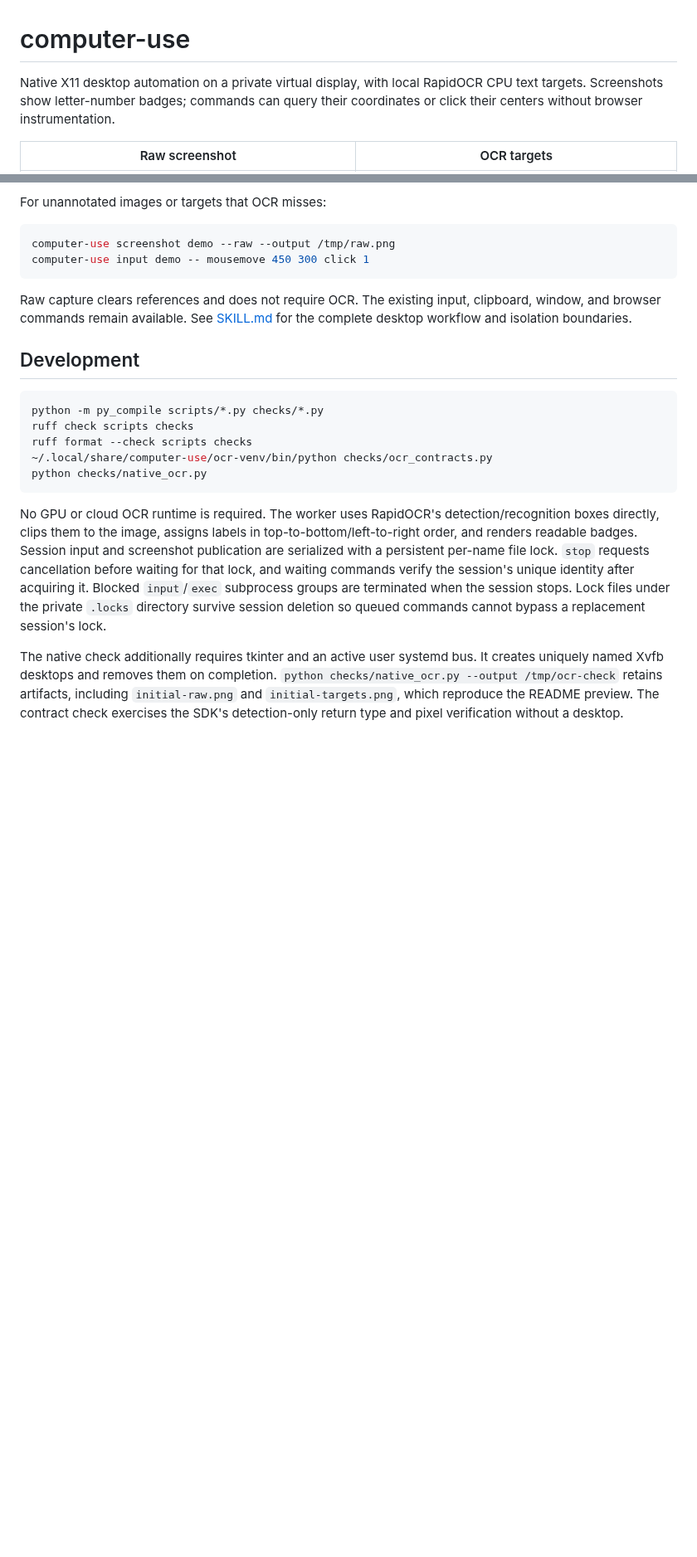
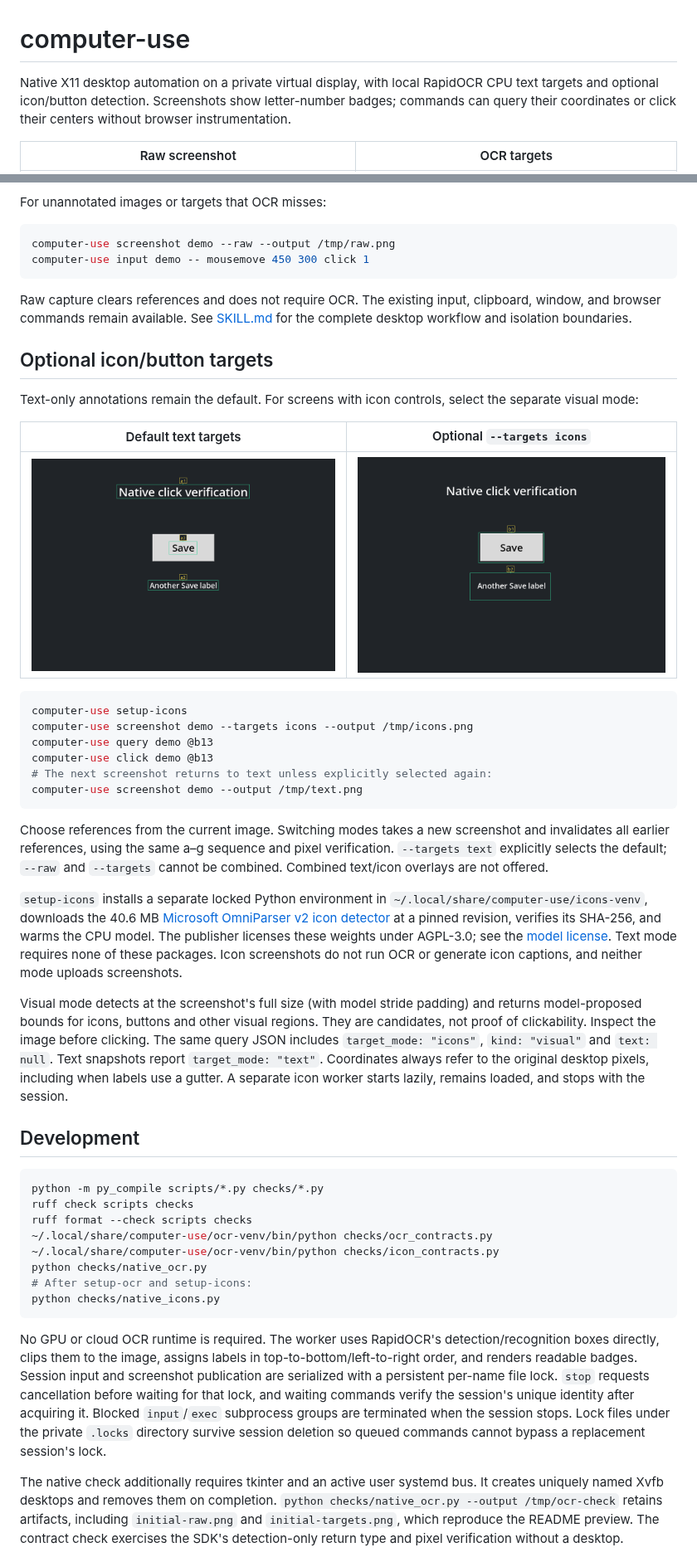
Before and after one commit to alexng353/computer-use, a Markdown page: README.md, 2 parts joined by grey strips. Shown at 83% size. Rendered like a GitHub page; pictures changed too: docs/images/icons.png (added); blank space fills up the shorter version.

````diff
--- a/README.md
+++ b/README.md
@@ -1,6 +1,6 @@
 # computer-use
 
-Native X11 desktop automation on a private virtual display, with local RapidOCR CPU text targets. Screenshots show letter-number badges; commands can query their coordinates or click their centers without browser instrumentation.
+Native X11 desktop automation on a private virtual display, with local RapidOCR CPU text targets and optional icon/button detection. Screenshots show letter-number badges; commands can query their coordinates or click their centers without browser instrumentation.
 
 | Raw screenshot | OCR targets |
 |---|---|
@@ -47,6 +47,29 @@ computer-use input demo -- mousemove 450 300 click 1
 
 Raw capture clears references and does not require OCR. The existing input, clipboard, window, and browser commands remain available. See [SKILL.md](SKILL.md) for the complete desktop workflow and isolation boundaries.
 
+## Optional icon/button targets
+
+Text-only annotations remain the default. For screens with icon controls, select the separate visual mode:
+
+| Default text targets | Optional `--targets icons` |
+|---|---|
+| ![Default text annotations](docs/images/targets.png) | ![Optional visual regions](docs/images/icons.png) |
+
+```bash
+computer-use setup-icons
+computer-use screenshot demo --targets icons --output /tmp/icons.png
+computer-use query demo @b13
+computer-use click demo @b13
+# The next screenshot returns to text unless explicitly selected again:
+computer-use screenshot demo --output /tmp/text.png
+```
+
+Choose references from the current image. Switching modes takes a new screenshot and invalidates all earlier references, using the same a–g sequence and pixel verification. `--targets text` explicitly selects the default; `--raw` and `--targets` cannot be combined. Combined text/icon overlays are not offered.
+
+`setup-icons` installs a separate locked Python environment in `~/.local/share/computer-use/icons-venv`, downloads the 40.6 MB [Microsoft OmniParser v2 icon detector](https://huggingface.co/microsoft/OmniParser-v2.0/tree/6600256cb0f1b07651e3bc86166196307bad7e2d/icon_detect) at a pinned revision, verifies its SHA-256, and warms the CPU model. The publisher licenses these weights under AGPL-3.0; see the [model license](https://huggingface.co/microsoft/OmniParser-v2.0/blob/6600256cb0f1b07651e3bc86166196307bad7e2d/icon_detect/LICENSE). Text mode requires none of these packages. Icon screenshots do not run OCR or generate icon captions, and neither mode uploads screenshots.
+
+Visual mode detects at the screenshot's full size (with model stride padding) and returns model-proposed bounds for icons, buttons and other visual regions. They are candidates, not proof of clickability. Inspect the image before clicking. The same query JSON includes `target_mode: "icons"`, `kind: "visual"` and `text: null`. Text snapshots report `target_mode: "text"`. Coordinates always refer to the original desktop pixels, including when labels use a gutter. A separate icon worker starts lazily, remains loaded, and stops with the session.
+
 ## Development
 
 ```bash
@@ -54,7 +77,10 @@ python -m py_compile scripts/*.py checks/*.py
 ruff check scripts checks
 ruff format --check scripts checks
 ~/.local/share/computer-use/ocr-venv/bin/python checks/ocr_contracts.py
+~/.local/share/computer-use/ocr-venv/bin/python checks/icon_contracts.py
 python checks/native_ocr.py
+# After setup-ocr and setup-icons:
+python checks/native_icons.py
 ```
 
 No GPU or cloud OCR runtime is required. The worker uses RapidOCR's detection/recognition boxes directly, clips them to the image, assigns labels in top-to-bottom/left-to-right order, and renders readable badges. Session input and screenshot publication are serialized with a persistent per-name file lock. `stop` requests cancellation before waiting for that lock, and waiting commands verify the session's unique identity after acquiring it. Blocked `input`/`exec` subprocess groups are terminated when the session stops. Lock files under the private `.locks` directory survive session deletion so queued commands cannot bypass a replacement session's lock.
````
Also changed, not shown: other parts of README.md (+2 -0 lines), SKILL.md (+10 -0 lines), 8 other files.
